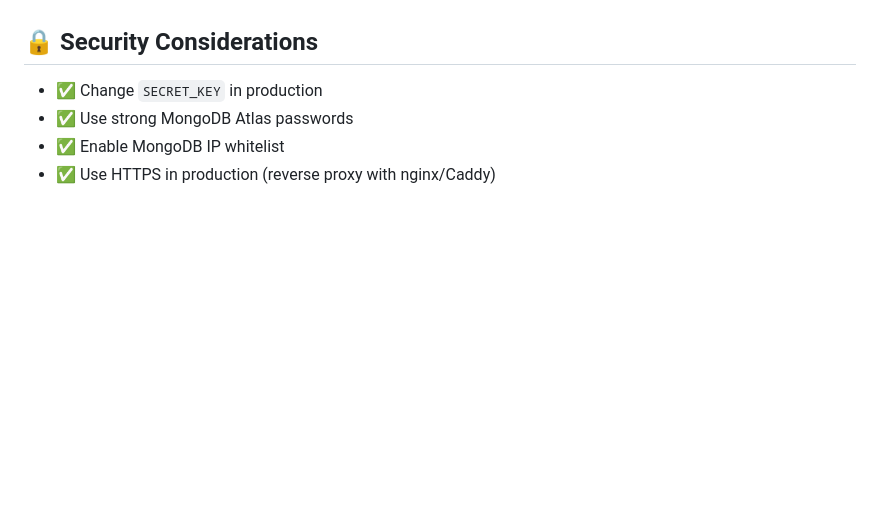
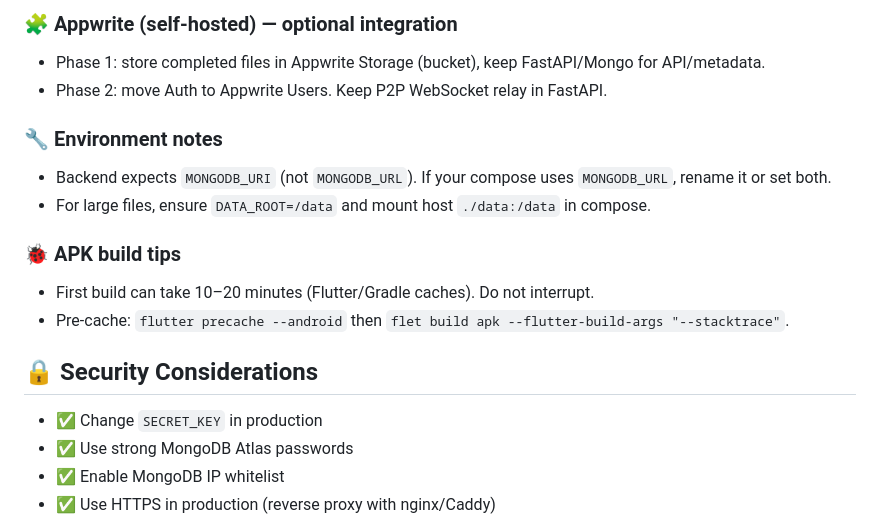
Before and after one commit to Mayankvlog/Hypersend, a Markdown page: README.md, the part around one of its changes. Drawn GitHub-style; blank space fills up the shorter version.

```diff
--- a/README.md
+++ b/README.md
@@ -196,3 +258,14 @@ docker-compose up -d
+### 🧩 Appwrite (self‑hosted) — optional integration
+- Phase 1: store completed files in Appwrite Storage (bucket), keep FastAPI/Mongo for API/metadata.
+- Phase 2: move Auth to Appwrite Users. Keep P2P WebSocket relay in FastAPI.
+
+### 🔧 Environment notes
+- Backend expects `MONGODB_URI` (not `MONGODB_URL`). If your compose uses `MONGODB_URL`, rename it or set both.
+- For large files, ensure `DATA_ROOT=/data` and mount host `./data:/data` in compose.
+
+### 🐞 APK build tips
+- First build can take 10–20 minutes (Flutter/Gradle caches). Do not interrupt.
+- Pre-cache: `flutter precache --android` then `flet build apk --flutter-build-args "--stacktrace"`.
 
 ## 🔒 Security Considerations
 
```
Also changed, not shown: other parts of README.md (+63 -1 lines).
